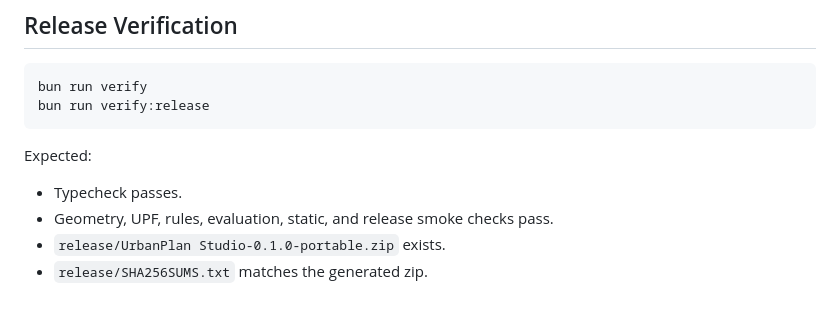
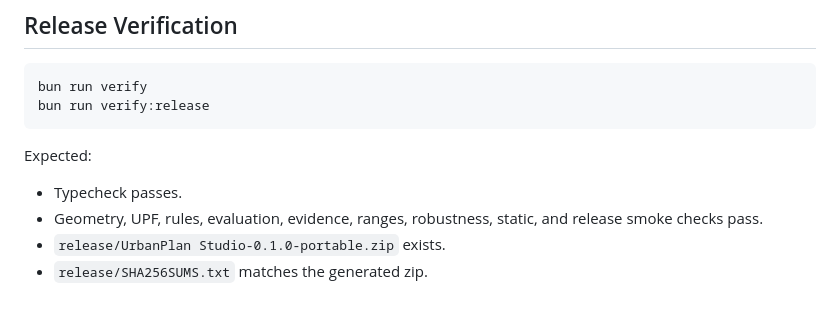
Before and after one commit to kobolingfeng/urbanplan-studio, a Markdown page: docs/manual-acceptance-test.md, the part around the change. Rendered like a GitHub page.

```diff
--- a/docs/manual-acceptance-test.md
+++ b/docs/manual-acceptance-test.md
@@ -104,6 +104,6 @@ bun run verify:release
 Expected:
 
 - Typecheck passes.
-- Geometry, UPF, rules, evaluation, static, and release smoke checks pass.
+- Geometry, UPF, rules, evaluation, evidence, ranges, robustness, static, and release smoke checks pass.
 - `release/UrbanPlan Studio-0.1.0-portable.zip` exists.
 - `release/SHA256SUMS.txt` matches the generated zip.
```
Also changed, not shown: docs/evaluation-methodology.md (+1 -1 lines), docs/release-checklist.md (+1 -1 lines).
